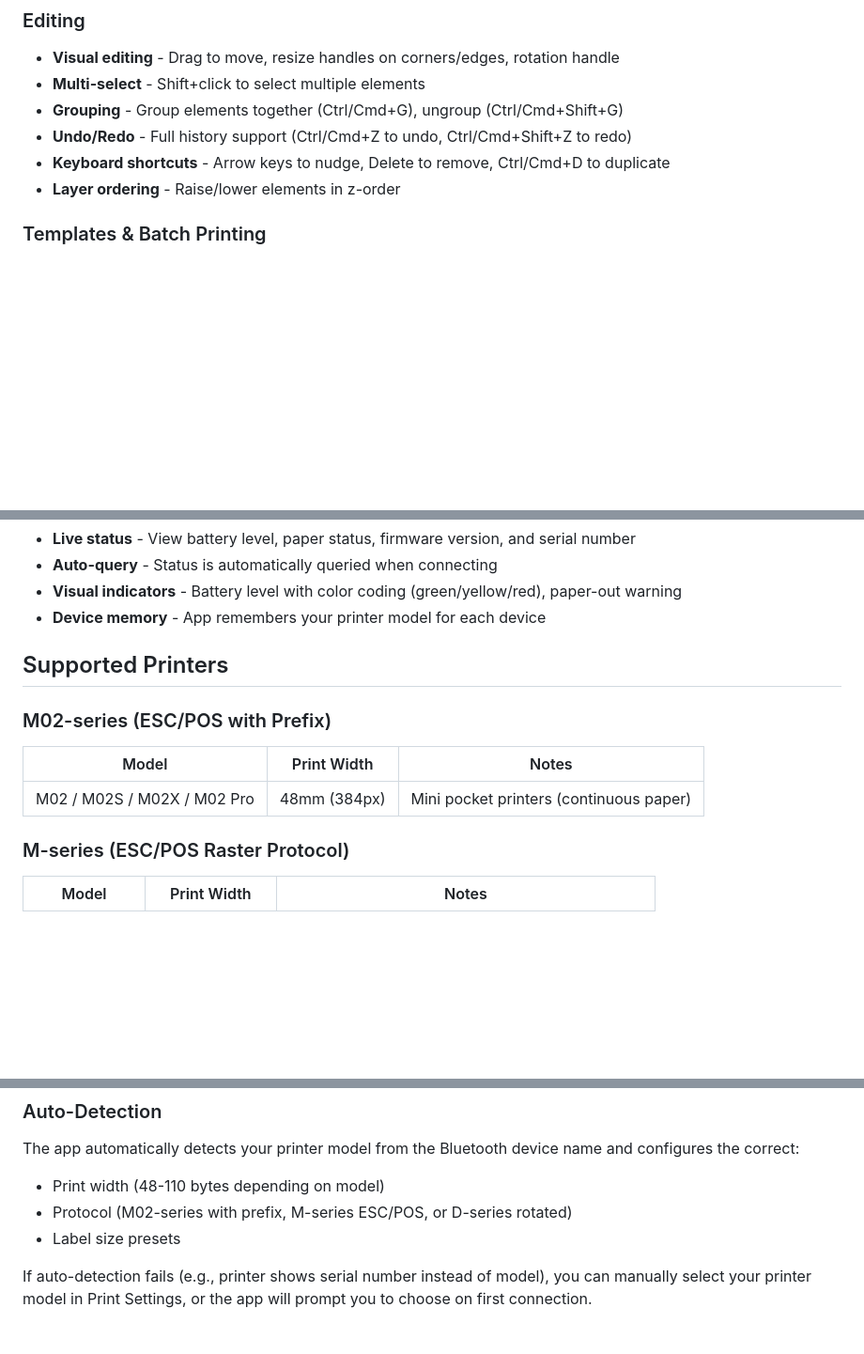
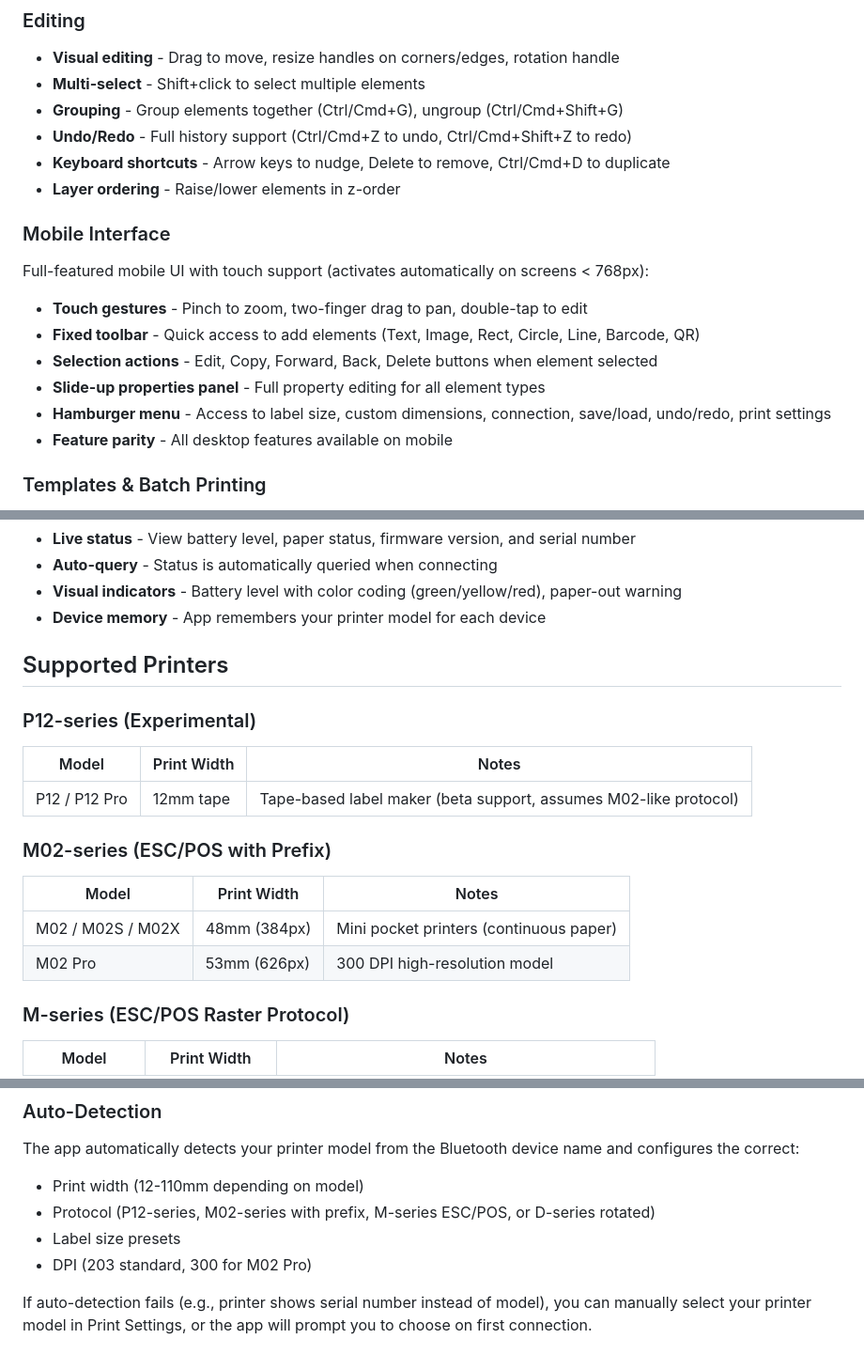
Before and after one commit to transcriptionstream/phomymo, a Markdown page: README.md, 3 parts joined by grey strips. Shown at 94% size. Drawn GitHub-style; blank space fills up the shorter version.

Commit message:
Update README with mobile UI and P12 Pro support
- Add P12/P12 Pro to supported printers list (marked as experimental)
- Add Mobile Interface section documenting touch gestures and features
- Fix M02 Pro specs (53mm at 300 DPI, not 48mm)
- Update Auto-Detection section with P12-series and DPI info
- Update Browser Requirements with Android Chrome mobile support

Co-Authored-By: Claude Opus 4.5 <noreply@anthropic.com>

```diff
--- a/README.md
+++ b/README.md
@@ -30,6 +30,15 @@ Supports Phomemo M02-series (M02, M02S, M02X, M02 Pro), M-series (M03, M04S, M11
 - **Undo/Redo** - Full history support (Ctrl/Cmd+Z to undo, Ctrl/Cmd+Shift+Z to redo)
 - **Keyboard shortcuts** - Arrow keys to nudge, Delete to remove, Ctrl/Cmd+D to duplicate
 - **Layer ordering** - Raise/lower elements in z-order
+
+### Mobile Interface
+Full-featured mobile UI with touch support (activates automatically on screens < 768px):
+- **Touch gestures** - Pinch to zoom, two-finger drag to pan, double-tap to edit
+- **Fixed toolbar** - Quick access to add elements (Text, Image, Rect, Circle, Line, Barcode, QR)
+- **Selection actions** - Edit, Copy, Forward, Back, Delete buttons when element selected
+- **Slide-up properties panel** - Full property editing for all element types
+- **Hamburger menu** - Access to label size, custom dimensions, connection, save/load, undo/redo, print settings
+- **Feature parity** - All desktop features available on mobile
 
 ### Templates & Batch Printing
 - **Variable fields** - Use `{{FieldName}}` syntax in text, barcodes, and QR codes
@@ -69,11 +78,18 @@ Supports Phomemo M02-series (M02, M02S, M02X, M02 Pro), M-series (M03, M04S, M11
 
 ## Supported Printers
 
+### P12-series (Experimental)
+
+| Model | Print Width | Notes |
+|-------|-------------|-------|
+| P12 / P12 Pro | 12mm tape | Tape-based label maker (beta support, assumes M02-like protocol) |
+
 ### M02-series (ESC/POS with Prefix)
 
 | Model | Print Width | Notes |
 |-------|-------------|-------|
-| M02 / M02S / M02X / M02 Pro | 48mm (384px) | Mini pocket printers (continuous paper) |
+| M02 / M02S / M02X | 48mm (384px) | Mini pocket printers (continuous paper) |
+| M02 Pro | 53mm (626px) | 300 DPI high-resolution model |
 
 ### M-series (ESC/POS Raster Protocol)
 
@@ -103,9 +119,10 @@ D-series printers use a different protocol and print labels rotated 90°. The ap
 ### Auto-Detection
 
 The app automatically detects your printer model from the Bluetooth device name and configures the correct:
-- Print width (48-110 bytes depending on model)
-- Protocol (M02-series with prefix, M-series ESC/POS, or D-series rotated)
+- Print width (12-110mm depending on model)
+- Protocol (P12-series, M02-series with prefix, M-series ESC/POS, or D-series rotated)
 - Label size presets
+- DPI (203 standard, 300 for M02 Pro)
 
 If auto-detection fails (e.g., printer shows serial number instead of model), you can manually select your printer model in Print Settings, or the app will prompt you to choose on first connection.
 
```
Also changed, not shown: other parts of README.md (+3 -2 lines).
